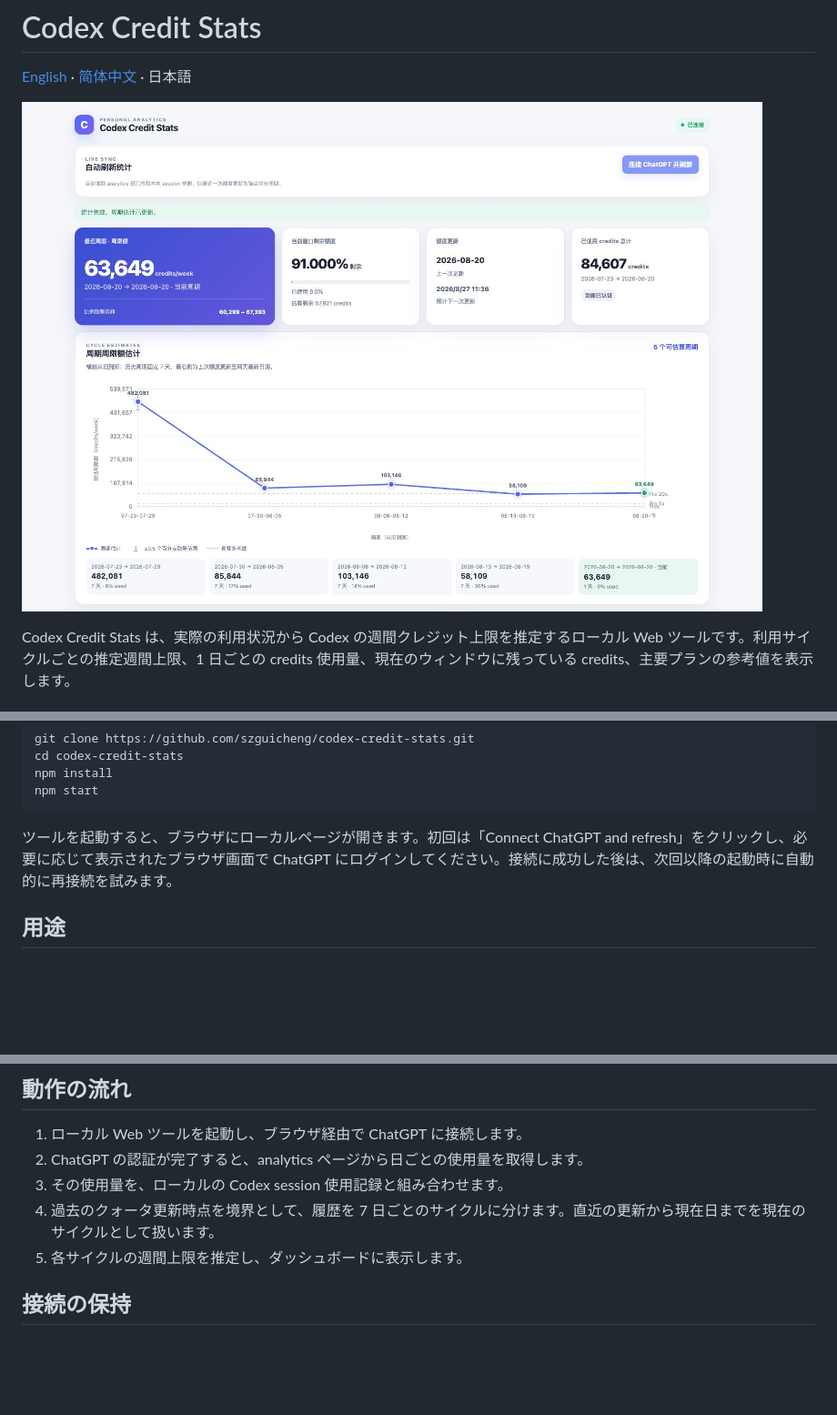
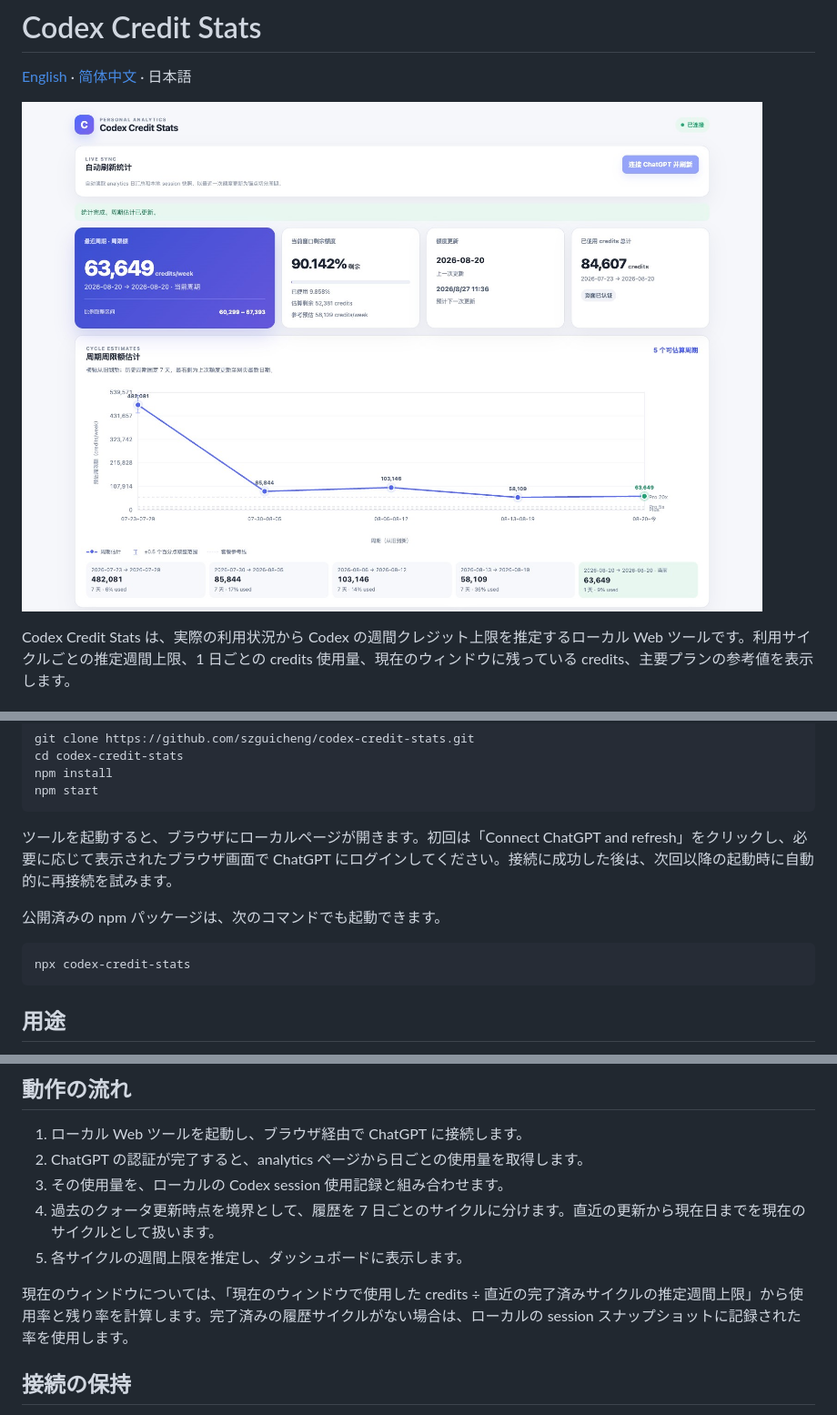
Before and after one commit to szguicheng/codex-credit-stats, a Markdown page: README.ja.md, 3 parts joined by grey strips. Shown: that part at 91% size. GitHub-like rendering; pictures changed too: docs/dashboard-preview.jpg; blank space fills up the shorter version.

````diff
--- a/README.ja.md
+++ b/README.ja.md
@@ -23,6 +23,12 @@ npm start
 
 ツールを起動すると、ブラウザにローカルページが開きます。初回は「Connect ChatGPT and refresh」をクリックし、必要に応じて表示されたブラウザ画面で ChatGPT にログインしてください。接続に成功した後は、次回以降の起動時に自動的に再接続を試みます。
 
+公開済みの npm パッケージは、次のコマンドでも起動できます。
+
+```bash
+npx codex-credit-stats
+```
+
 ## 用途
 
 現在の利用パターンから、Codex の週間クレジット上限がどの程度になるかを確認できます。画面には次の情報が表示されます。
@@ -41,6 +47,8 @@ npm start
 4. 過去のクォータ更新時点を境界として、履歴を 7 日ごとのサイクルに分けます。直近の更新から現在日までを現在のサイクルとして扱います。
 5. 各サイクルの週間上限を推定し、ダッシュボードに表示します。
 
+現在のウィンドウについては、「現在のウィンドウで使用した credits ÷ 直近の完了済みサイクルの推定週間上限」から使用率と残り率を計算します。完了済みの履歴サイクルがない場合は、ローカルの session スナップショットに記録された率を使用します。
+
 ## 接続の保持
 
 初回の接続に成功すると、ツールは非機密のログイン接続マーカーをローカルの `~/.codex-credit-stats/connection.json` に保存し、専用のローカルブラウザ profile にあるログイン状態を再利用します。次回以降の起動では、まず自動更新を試みます。保存済みの接続が使えない場合は自動試行を終了し、接続ボタンを再び有効にして、再接続を促します。パスワード、cookie、Authorization token はプロジェクトファイルに書き込みません。
````
Also changed, not shown: README.md (+8 -0 lines), README.zh-CN.md (+8 -0 lines), 4 other files.
